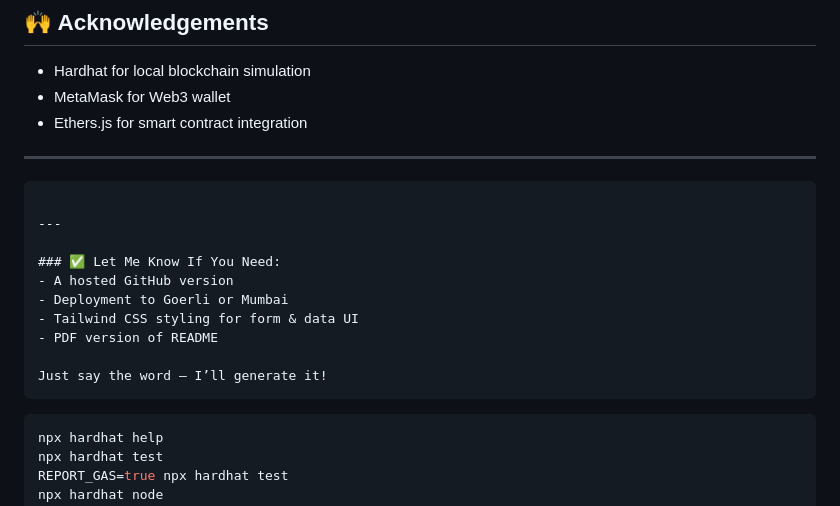
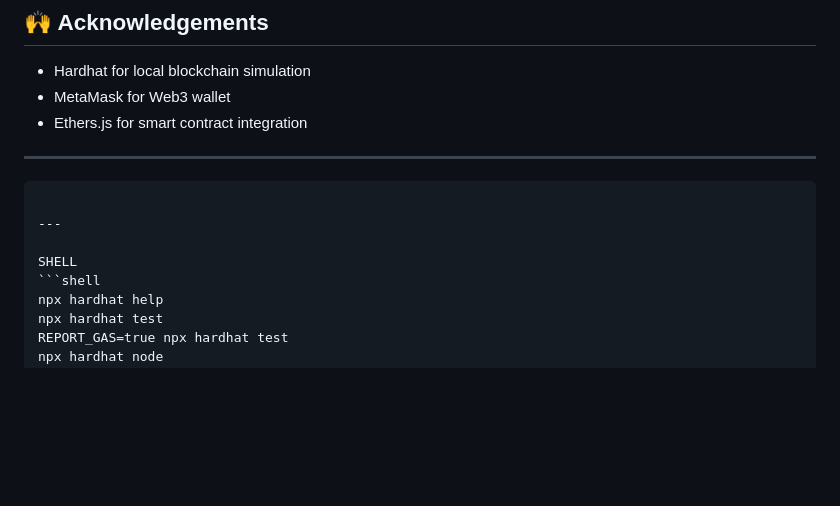
Before and after one commit to mmdnayeem4705/Hospital-Record-Management-System, a Markdown page: README.md, the part around the change. GitHub-like rendering; blank space fills up the shorter version.

````diff
--- a/README.md
+++ b/README.md
@@ -218,15 +218,7 @@ MIT License © 2025 Your Name
 
 ---
 
-### ✅ Let Me Know If You Need:
-- A hosted GitHub version
-- Deployment to Goerli or Mumbai
-- Tailwind CSS styling for form & data UI
-- PDF version of README
-
-Just say the word — I’ll generate it!
-```
-
+SHELL
 ```shell
 npx hardhat help
 npx hardhat test
````
